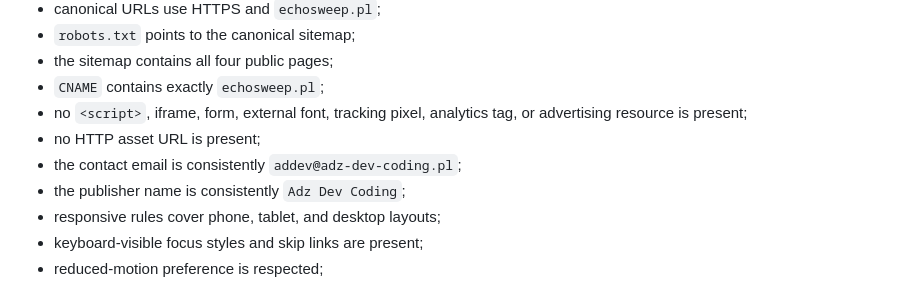
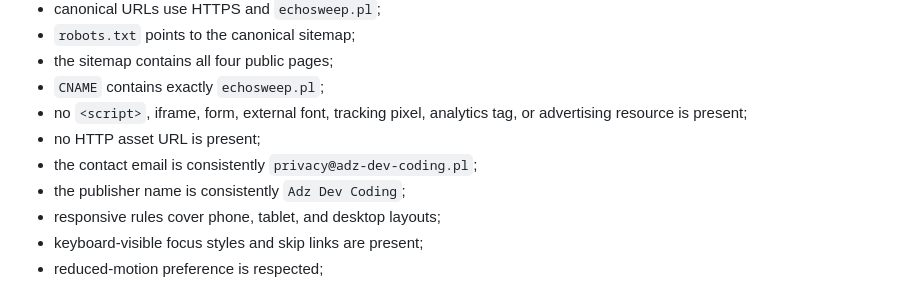
Before and after one commit to AdzCodingDev/AdzCodingDev-app_storage_optimizer_org, a Markdown page: docs/VALIDATION_REPORT.md, the part around the change. Rendered like a GitHub page.

Commit message:
site: update contact email

```diff
--- a/docs/VALIDATION_REPORT.md
+++ b/docs/VALIDATION_REPORT.md
@@ -32,7 +32,7 @@ The visual system was adapted from EchoSweep app screenshots without copying scr
 - `CNAME` contains exactly `echosweep.pl`;
 - no `<script>`, iframe, form, external font, tracking pixel, analytics tag, or advertising resource is present;
 - no HTTP asset URL is present;
-- the contact email is consistently `addev@adz-dev-coding.pl`;
+- the contact email is consistently `privacy@adz-dev-coding.pl`;
 - the publisher name is consistently `Adz Dev Coding`;
 - responsive rules cover phone, tablet, and desktop layouts;
 - keyboard-visible focus styles and skip links are present;
```
